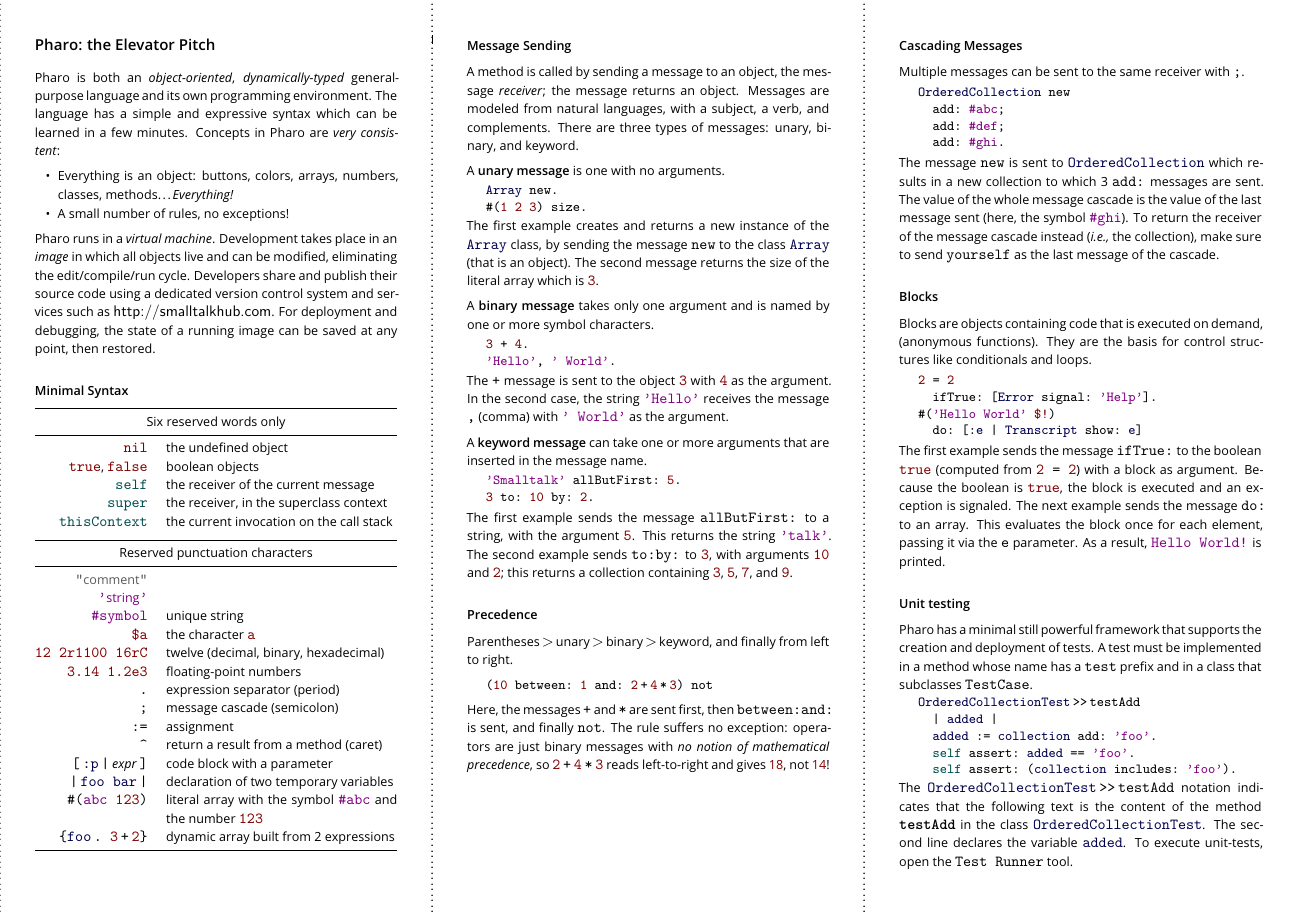
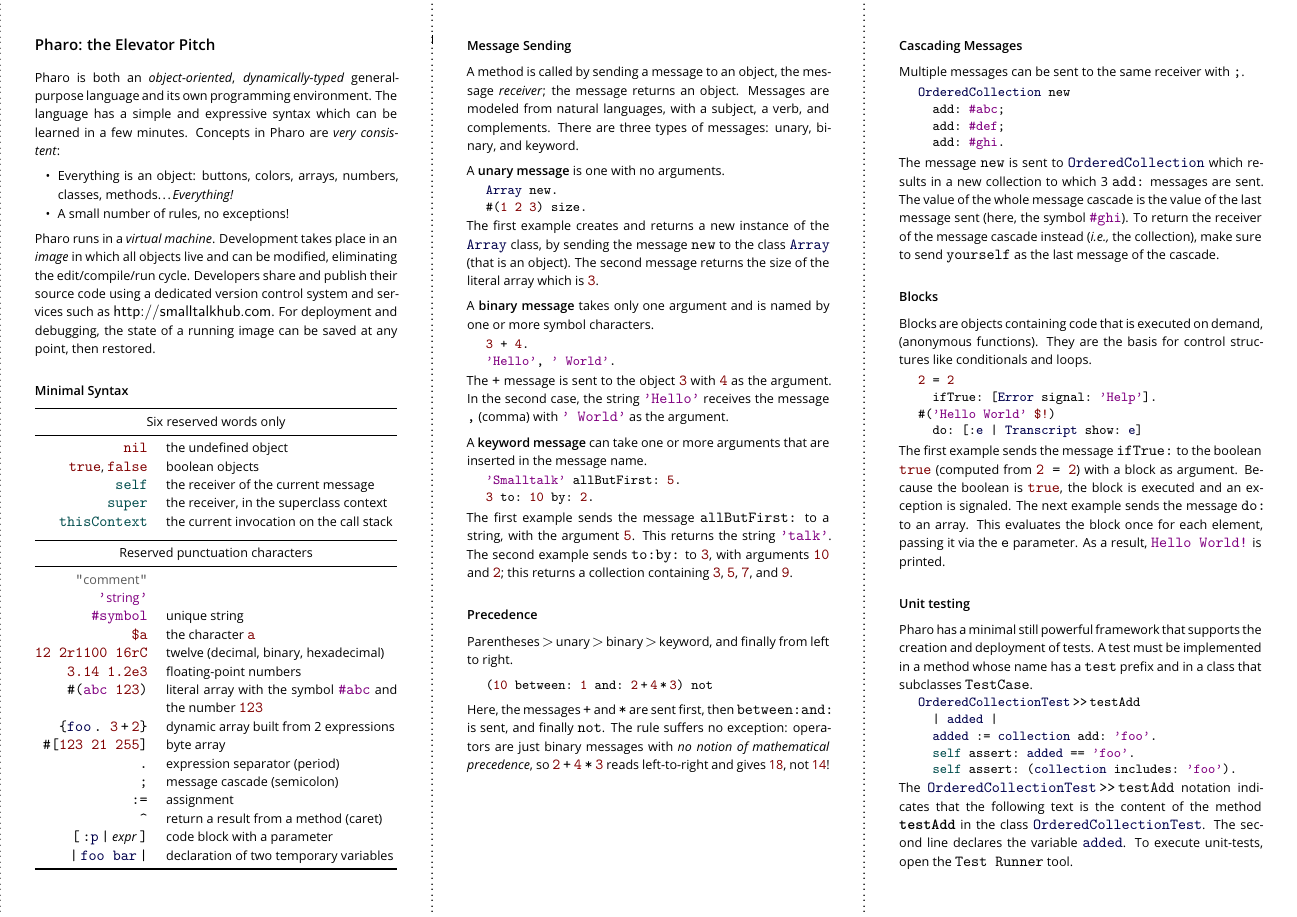
Before and after one commit to pharo-project/pharo-flyers, a LaTeX document (flyerpharo.tex): page 2 of 2. Compiled offline with pdfLaTeX.

Commit message:
Review the literals section a little

```diff
--- a/flyerpharo.tex
+++ b/flyerpharo.tex
@@ -146,14 +146,15 @@
         \textcolor{darkRed}{\code{\$a}} & the character \textcolor{darkRed}{\code{a}} \\
         \textcolor{darkRed}{\code{12 2r1100 16rC}} & twelve (decimal, binary, hexadecimal)\\
         \textcolor{darkRed}{\code{3.14 1.2e3}} & floating-point numbers\\
+        \code{\#(\textcolor{string}{abc} \textcolor{darkRed}{123})} & literal array with the symbol \textcolor{string}{\code{\#abc}} and the number \textcolor{darkRed}{\code{123}} \\
+        \code{\{\textcolor{darkBlue}{foo}\,.\ \textcolor{darkRed}{3}\,+\,\textcolor{darkRed}{2}\}} & dynamic array built from 2 expressions\\
+        \code{\#[\textcolor{darkRed}{123 21 255}]} & byte array \\
         \code{.} & expression separator (period)\\
         \code{;} & message cascade (semicolon)\\
         \code{:=} & {assignment} \\
         \code{\textasciicircum} & return a result from a method (caret)\\
         \code{[\,:\textcolor{darkBlue}{p}\,|\,}\emph{expr}\code{\,]} & code block with a parameter \\
         \code{|\,\textcolor{darkBlue}{foo bar}\,|} & declaration of two temporary variables \\
-        \code{\#(\textcolor{string}{abc} \textcolor{darkRed}{123})} & literal array with the symbol \textcolor{string}{\code{\#abc}} and the number \textcolor{darkRed}{\code{123}} \\
-        \code{\{\textcolor{darkBlue}{foo}\,.\ \textcolor{darkRed}{3}\,+\,\textcolor{darkRed}{2}\}} & dynamic array built from 2 expressions\\
         \bottomrule
 \end{tabularx}
 
```
